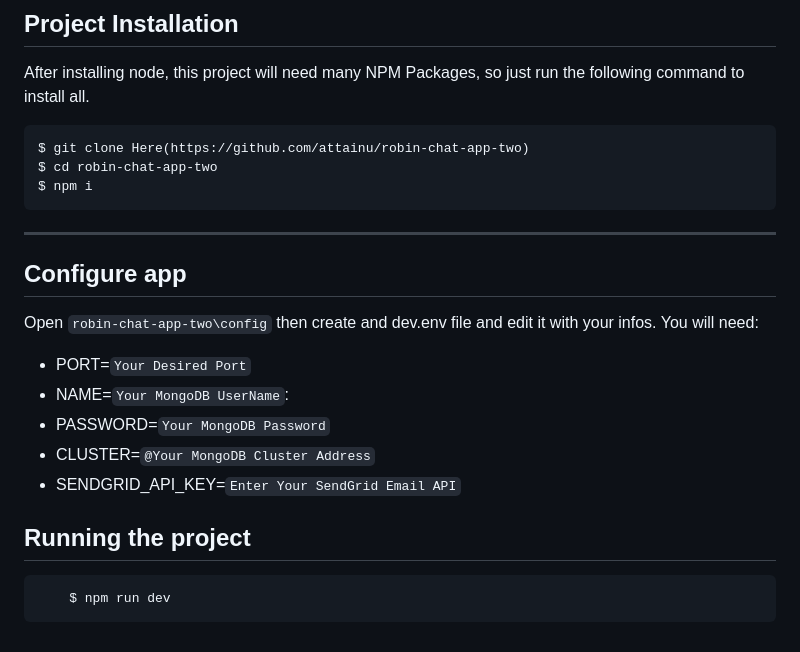
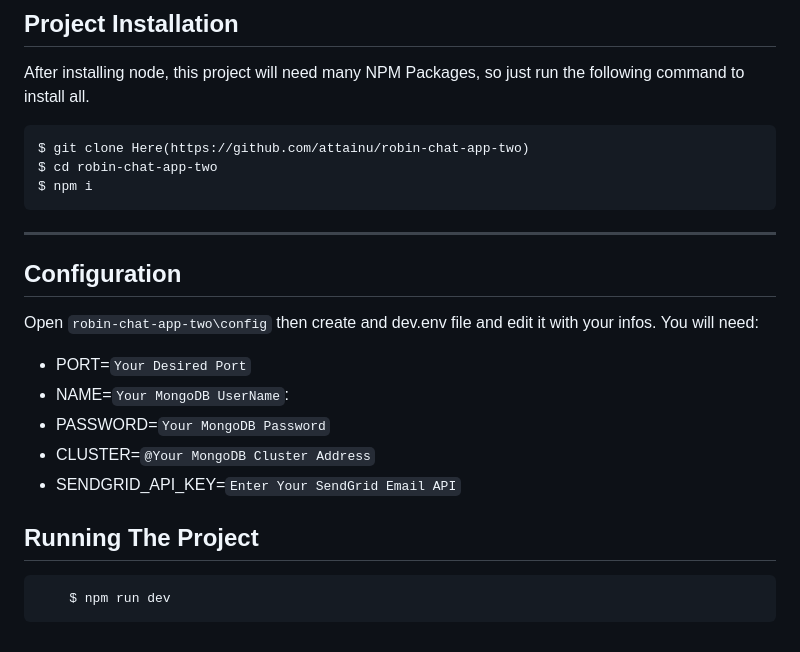
Before and after one commit to attainu/robin-chat-app-two, a Markdown page: README.md, the part around the change printed below. Drawn GitHub-style.

````diff
--- a/README.md
+++ b/README.md
@@ -53,7 +57,8 @@ If the installation was successful, you should be able to run the following comm
 
 ---
 
-## Configure app
+
+## Configuration
 
 Open `robin-chat-app-two\config` then create and dev.env file and edit it with your infos. You will need:
 
@@ -63,7 +68,9 @@ Open `robin-chat-app-two\config` then create and dev.env file and edit it with y
 - CLUSTER=`@Your MongoDB Cluster Address`
 - SENDGRID_API_KEY=`Enter Your SendGrid Email API`
 
-## Running the project
+
+
+## Running The Project
 
 ```sh
     $ npm run dev
````
Also changed, not shown: other parts of README.md (+6 -2 lines), project.png (added).
